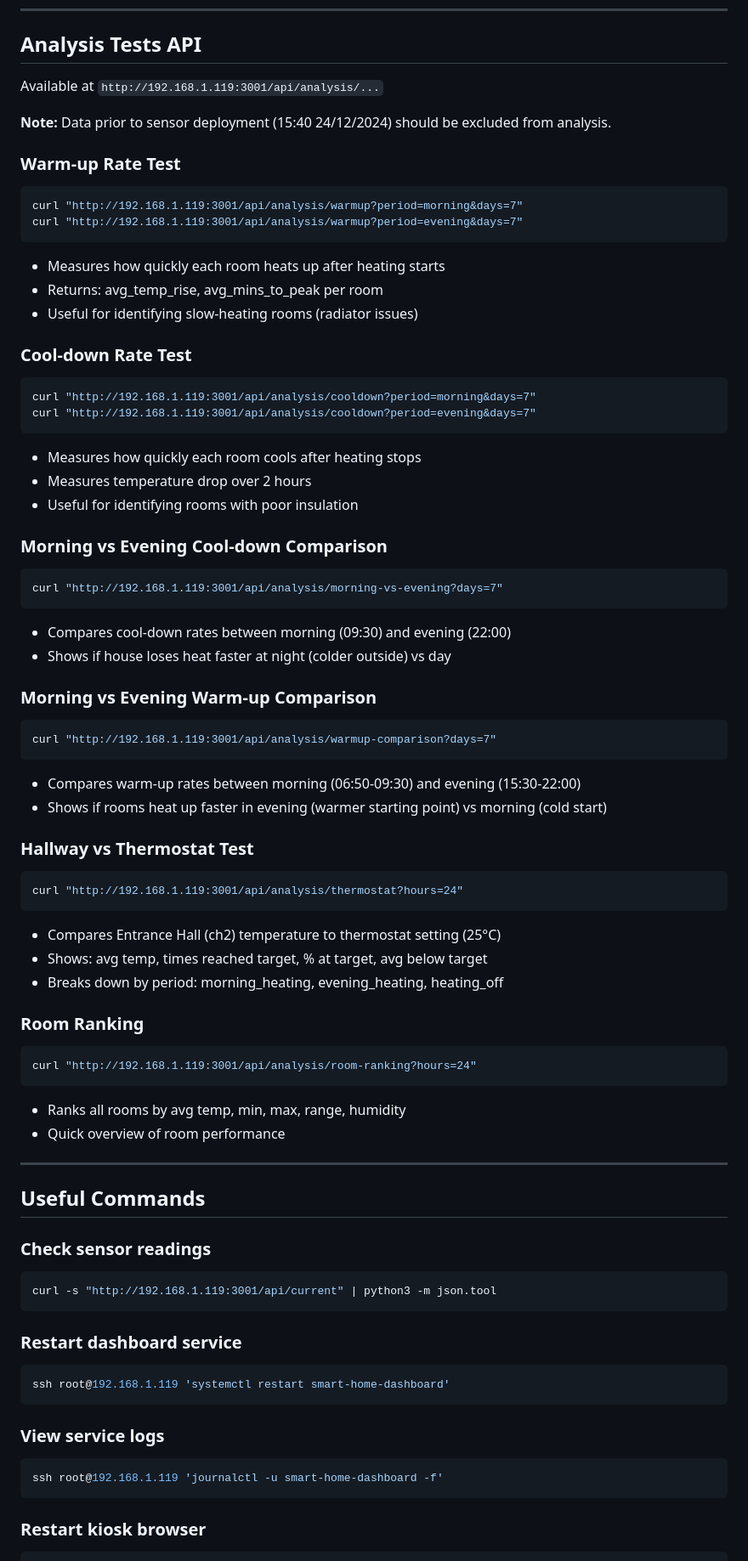
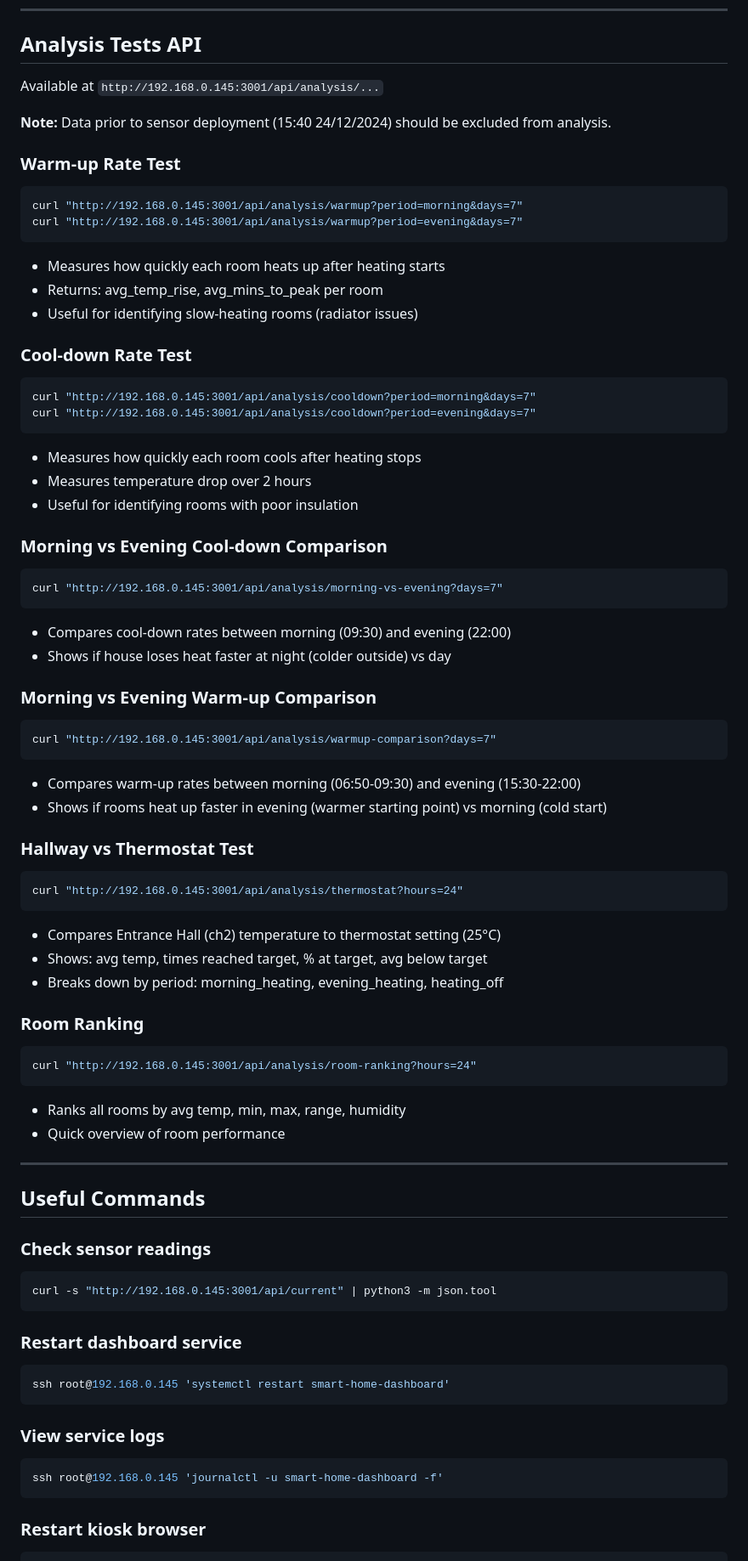
Before and after one commit to benclark-personal/smart-home-dashboard, a Markdown page: CLAUDE.md, the part around one of its changes. Shown at 85% size. Rendered like a GitHub page.

````diff
--- a/CLAUDE.md
+++ b/CLAUDE.md
@@ -360,14 +391,14 @@ curl "http://192.168.1.119:3001/api/energy/backfill?days=400"  # Max ~13 months
 
 ## Analysis Tests API
 
-Available at `http://192.168.1.119:3001/api/analysis/...`
+Available at `http://192.168.0.145:3001/api/analysis/...`
 
 **Note:** Data prior to sensor deployment (15:40 24/12/2024) should be excluded from analysis.
 
 ### Warm-up Rate Test
 ```bash
-curl "http://192.168.1.119:3001/api/analysis/warmup?period=morning&days=7"
-curl "http://192.168.1.119:3001/api/analysis/warmup?period=evening&days=7"
+curl "http://192.168.0.145:3001/api/analysis/warmup?period=morning&days=7"
+curl "http://192.168.0.145:3001/api/analysis/warmup?period=evening&days=7"
 ```
 - Measures how quickly each room heats up after heating starts
 - Returns: avg_temp_rise, avg_mins_to_peak per room
@@ -375,8 +406,8 @@ curl "http://192.168.1.119:3001/api/analysis/warmup?period=evening&days=7"
 
 ### Cool-down Rate Test
 ```bash
-curl "http://192.168.1.119:3001/api/analysis/cooldown?period=morning&days=7"
-curl "http://192.168.1.119:3001/api/analysis/cooldown?period=evening&days=7"
+curl "http://192.168.0.145:3001/api/analysis/cooldown?period=morning&days=7"
+curl "http://192.168.0.145:3001/api/analysis/cooldown?period=evening&days=7"
 ```
 - Measures how quickly each room cools after heating stops
 - Measures temperature drop over 2 hours
@@ -384,21 +415,21 @@ curl "http://192.168.1.119:3001/api/analysis/cooldown?period=evening&days=7"
 
 ### Morning vs Evening Cool-down Comparison
 ```bash
-curl "http://192.168.1.119:3001/api/analysis/morning-vs-evening?days=7"
+curl "http://192.168.0.145:3001/api/analysis/morning-vs-evening?days=7"
 ```
 - Compares cool-down rates between morning (09:30) and evening (22:00)
 - Shows if house loses heat faster at night (colder outside) vs day
 
 ### Morning vs Evening Warm-up Comparison
 ```bash
-curl "http://192.168.1.119:3001/api/analysis/warmup-comparison?days=7"
+curl "http://192.168.0.145:3001/api/analysis/warmup-comparison?days=7"
 ```
 - Compares warm-up rates between morning (06:50-09:30) and evening (15:30-22:00)
 - Shows if rooms heat up faster in evening (warmer starting point) vs morning (cold start)
 
 ### Hallway vs Thermostat Test
 ```bash
-curl "http://192.168.1.119:3001/api/analysis/thermostat?hours=24"
+curl "http://192.168.0.145:3001/api/analysis/thermostat?hours=24"
 ```
 - Compares Entrance Hall (ch2) temperature to thermostat setting (25°C)
 - Shows: avg temp, times reached target, % at target, avg below target
@@ -406,7 +437,7 @@ curl "http://192.168.1.119:3001/api/analysis/thermostat?hours=24"
 
 ### Room Ranking
 ```bash
-curl "http://192.168.1.119:3001/api/analysis/room-ranking?hours=24"
+curl "http://192.168.0.145:3001/api/analysis/room-ranking?hours=24"
 ```
 - Ranks all rooms by avg temp, min, max, range, humidity
 - Quick overview of room performance
@@ -417,17 +448,17 @@ curl "http://192.168.1.119:3001/api/analysis/room-ranking?hours=24"
 
 ### Check sensor readings
 ```bash
-curl -s "http://192.168.1.119:3001/api/current" | python3 -m json.tool
+curl -s "http://192.168.0.145:3001/api/current" | python3 -m json.tool
 ```
 
 ### Restart dashboard service
 ```bash
-ssh root@192.168.1.119 'systemctl restart smart-home-dashboard'
+ssh root@192.168.0.145 'systemctl restart smart-home-dashboard'
 ```
 
 ### View service logs
 ```bash
-ssh root@192.168.1.119 'journalctl -u smart-home-dashboard -f'
+ssh root@192.168.0.145 'journalctl -u smart-home-dashboard -f'
 ```
 
 ### Restart kiosk browser
````
Also changed, not shown: other parts of CLAUDE.md (+43 -12 lines).
